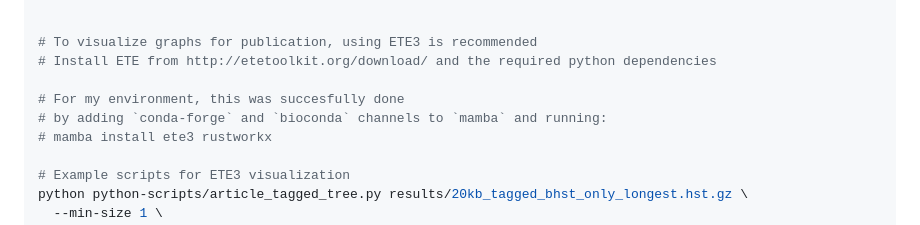
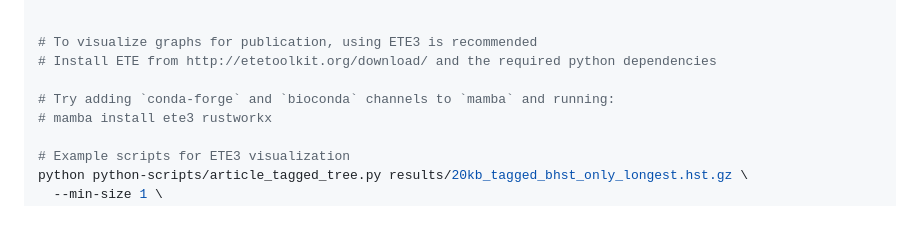
Before and after one commit to xosxos/haptk, a Markdown page: README.md, the part around the change. GitHub-like rendering.

```diff
--- a/README.md
+++ b/README.md
@@ -144,8 +144,7 @@ haptk bhst $biallelic \
 # To visualize graphs for publication, using ETE3 is recommended
 # Install ETE from http://etetoolkit.org/download/ and the required python dependencies
 
-# For my environment, this was succesfully done
-# by adding `conda-forge` and `bioconda` channels to `mamba` and running:
+# Try adding `conda-forge` and `bioconda` channels to `mamba` and running:
 # mamba install ete3 rustworkx
 
 # Example scripts for ETE3 visualization
```
